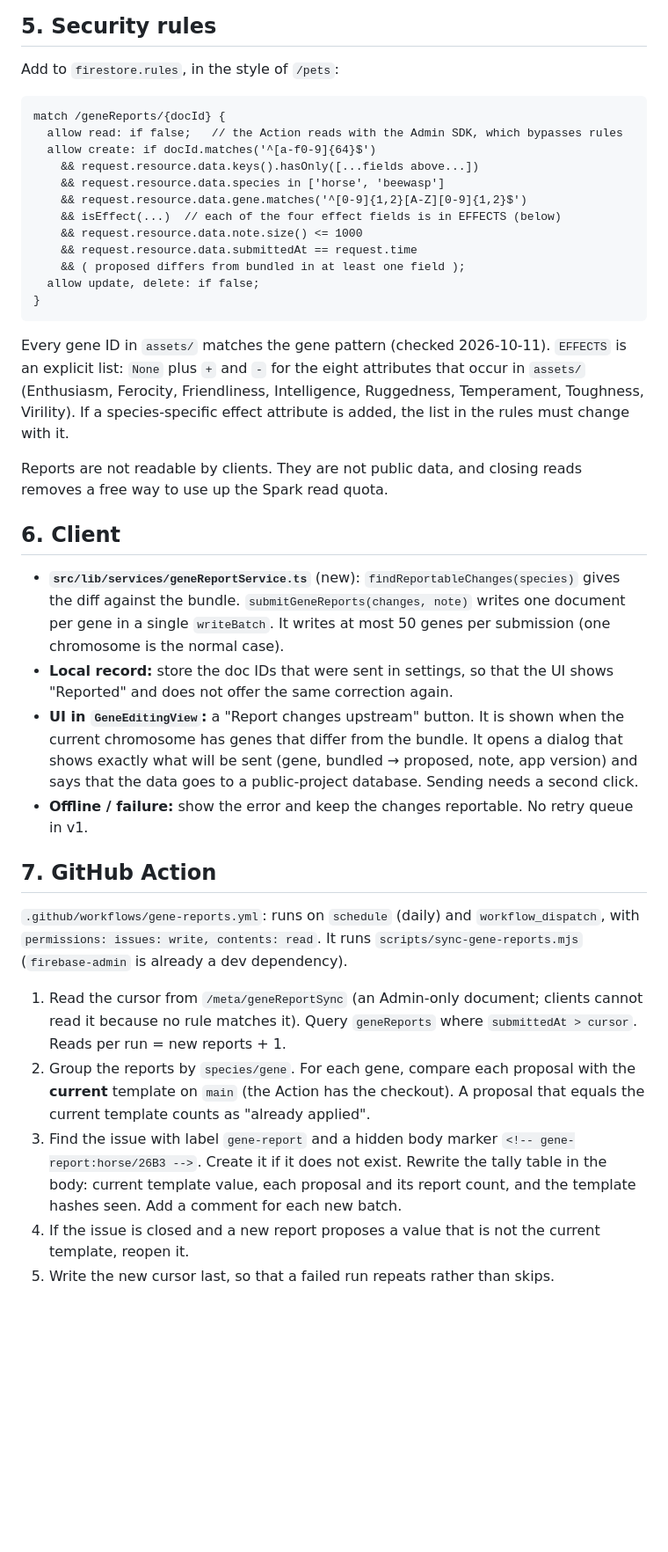
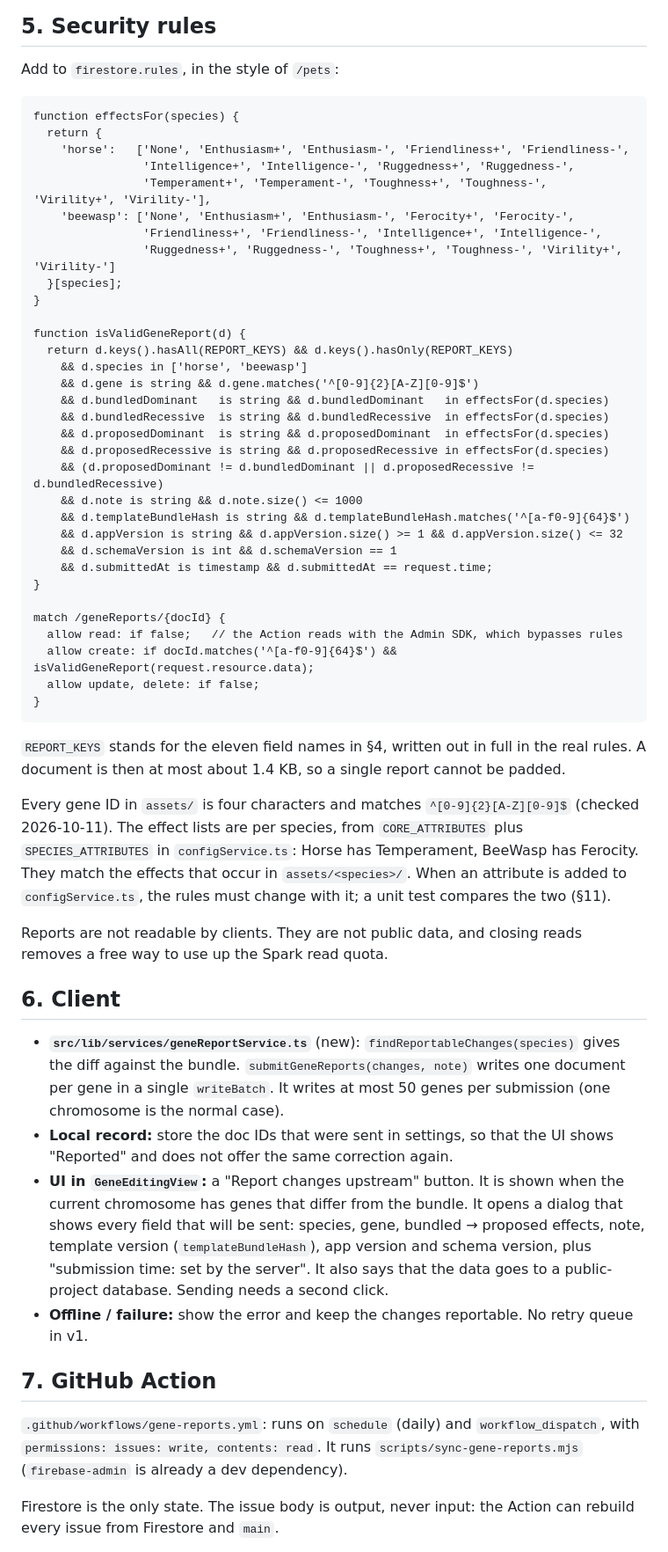
Before and after one commit to gorgonetics/Gorgonetics, a Markdown page: docs/design/gene-effect-reports-v1.md, the part around one of its changes. Shown at 88% size. Drawn GitHub-style; blank space fills up the shorter version.

Commit message:
Address review of gene effect reports design

````diff
--- a/docs/design/gene-effect-reports-v1.md
+++ b/docs/design/gene-effect-reports-v1.md
@@ -75,21 +77,43 @@ Effect strings are `None` or `<Attribute>+` / `<Attribute>-` (`configService.get
 Add to `firestore.rules`, in the style of `/pets`:
 
 ```
+function effectsFor(species) {
+  return {
+    'horse':   ['None', 'Enthusiasm+', 'Enthusiasm-', 'Friendliness+', 'Friendliness-',
+                'Intelligence+', 'Intelligence-', 'Ruggedness+', 'Ruggedness-',
+                'Temperament+', 'Temperament-', 'Toughness+', 'Toughness-', 'Virility+', 'Virility-'],
+    'beewasp': ['None', 'Enthusiasm+', 'Enthusiasm-', 'Ferocity+', 'Ferocity-',
+                'Friendliness+', 'Friendliness-', 'Intelligence+', 'Intelligence-',
+                'Ruggedness+', 'Ruggedness-', 'Toughness+', 'Toughness-', 'Virility+', 'Virility-']
+  }[species];
+}
+
+function isValidGeneReport(d) {
+  return d.keys().hasAll(REPORT_KEYS) && d.keys().hasOnly(REPORT_KEYS)
+    && d.species in ['horse', 'beewasp']
+    && d.gene is string && d.gene.matches('^[0-9]{2}[A-Z][0-9]$')
+    && d.bundledDominant   is string && d.bundledDominant   in effectsFor(d.species)
+    && d.bundledRecessive  is string && d.bundledRecessive  in effectsFor(d.species)
+    && d.proposedDominant  is string && d.proposedDominant  in effectsFor(d.species)
+    && d.proposedRecessive is string && d.proposedRecessive in effectsFor(d.species)
+    && (d.proposedDominant != d.bundledDominant || d.proposedRecessive != d.bundledRecessive)
+    && d.note is string && d.note.size() <= 1000
+    && d.templateBundleHash is string && d.templateBundleHash.matches('^[a-f0-9]{64}$')
+    && d.appVersion is string && d.appVersion.size() >= 1 && d.appVersion.size() <= 32
+    && d.schemaVersion is int && d.schemaVersion == 1
+    && d.submittedAt is timestamp && d.submittedAt == request.time;
+}
+
 match /geneReports/{docId} {
   allow read: if false;   // the Action reads with the Admin SDK, which bypasses rules
-  allow create: if docId.matches('^[a-f0-9]{64}$')
-    && request.resource.data.keys().hasOnly([...fields above...])
-    && request.resource.data.species in ['horse', 'beewasp']
-    && request.resource.data.gene.matches('^[0-9]{1,2}[A-Z][0-9]{1,2}$')
-    && isEffect(...)  // each of the four effect fields is in EFFECTS (below)
-    && request.resource.data.note.size() <= 1000
-    && request.resource.data.submittedAt == request.time
-    && ( proposed differs from bundled in at least one field );
+  allow create: if docId.matches('^[a-f0-9]{64}$') && isValidGeneReport(request.resource.data);
   allow update, delete: if false;
 }
 ```
 
-Every gene ID in `assets/` matches the gene pattern (checked 2026-10-11). `EFFECTS` is an explicit list: `None` plus `+` and `-` for the eight attributes that occur in `assets/` (Enthusiasm, Ferocity, Friendliness, Intelligence, Ruggedness, Temperament, Toughness, Virility). If a species-specific effect attribute is added, the list in the rules must change with it.
+`REPORT_KEYS` stands for the eleven field names in §4, written out in full in the real rules. A document is then at most about 1.4 KB, so a single report cannot be padded.
+
+Every gene ID in `assets/` is four characters and matches `^[0-9]{2}[A-Z][0-9]$` (checked 2026-10-11). The effect lists are per species, from `CORE_ATTRIBUTES` plus `SPECIES_ATTRIBUTES` in `configService.ts`: Horse has Temperament, BeeWasp has Ferocity. They match the effects that occur in `assets/<species>/`. When an attribute is added to `configService.ts`, the rules must change with it; a unit test compares the two (§11).
 
 Reports are not readable by clients. They are not public data, and closing reads removes a free way to use up the Spark read quota.
 
@@ -97,16 +121,12 @@ Reports are not readable by clients. They are not public data, and closing reads
 
 - **`src/lib/services/geneReportService.ts`** (new): `findReportableChanges(species)` gives the diff against the bundle. `submitGeneReports(changes, note)` writes one document per gene in a single `writeBatch`. It writes at most 50 genes per submission (one chromosome is the normal case).
 - **Local record:** store the doc IDs that were sent in settings, so that the UI shows "Reported" and does not offer the same correction again.
-- **UI in `GeneEditingView`:** a "Report changes upstream" button. It is shown when the current chromosome has genes that differ from the bundle. It opens a dialog that shows exactly what will be sent (gene, bundled → proposed, note, app version) and says that the data goes to a public-project database. Sending needs a second click.
+- **UI in `GeneEditingView`:** a "Report changes upstream" button. It is shown when the current chromosome has genes that differ from the bundle. It opens a dialog that shows every field that will be sent: species, gene, bundled → proposed effects, note, template version (`templateBundleHash`), app version and schema version, plus "submission time: set by the server". It also says that the data goes to a public-project database. Sending needs a second click.
 - **Offline / failure:** show the error and keep the changes reportable. No retry queue in v1.
 
 ## 7. GitHub Action
 
 `.github/workflows/gene-reports.yml`: runs on `schedule` (daily) and `workflow_dispatch`, with `permissions: issues: write, contents: read`. It runs `scripts/sync-gene-reports.mjs` (`firebase-admin` is already a dev dependency).
 
-1. Read the cursor from `/meta/geneReportSync` (an Admin-only document; clients cannot read it because no rule matches it). Query `geneReports` where `submittedAt > cursor`. Reads per run = new reports + 1.
-2. Group the reports by `species/gene`. For each gene, compare each proposal with the **current** template on `main` (the Action has the checkout). A proposal that equals the current template counts as "already applied".
-3. Find the issue with label `gene-report` and a hidden body marker `<!-- gene-report:horse/26B3 -->`. Create it if it does not exist. Rewrite the tally table in the body: current template value, each proposal and its report count, and the template hashes seen. Add a comment for each new batch.
-4. If the issue is closed and a new report proposes a value that is not the current template, reopen it.
-5. Write the new cursor last, so that a failed run repeats rather than skips.
+Firestore is the only state. The issue body is output, never input: the Action can rebuild every issue from Firestore and `main`.
 
````
Also changed, not shown: other parts of docs/design/gene-effect-reports-v1.md (+21 -7 lines).
